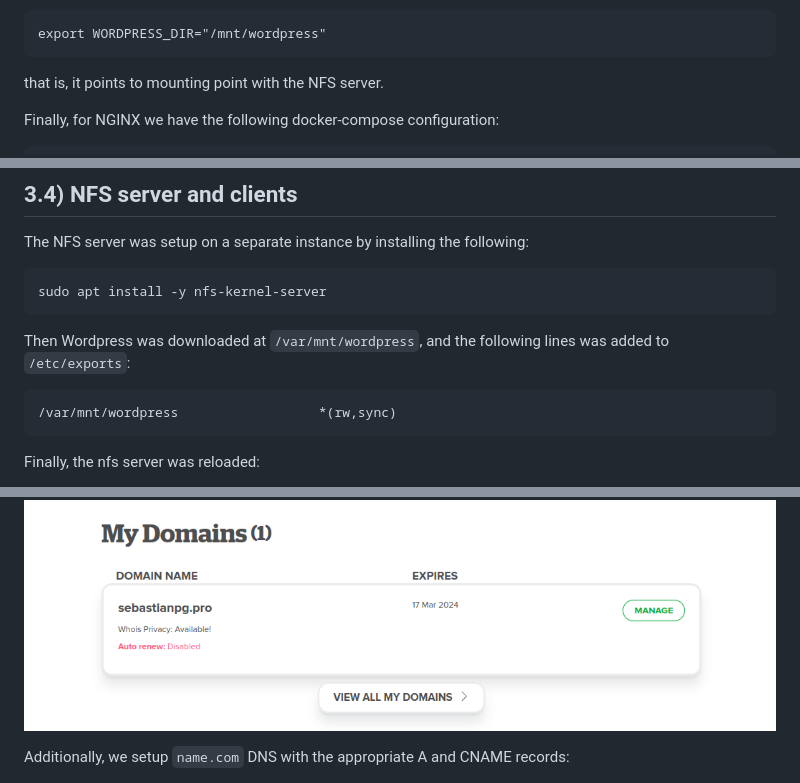
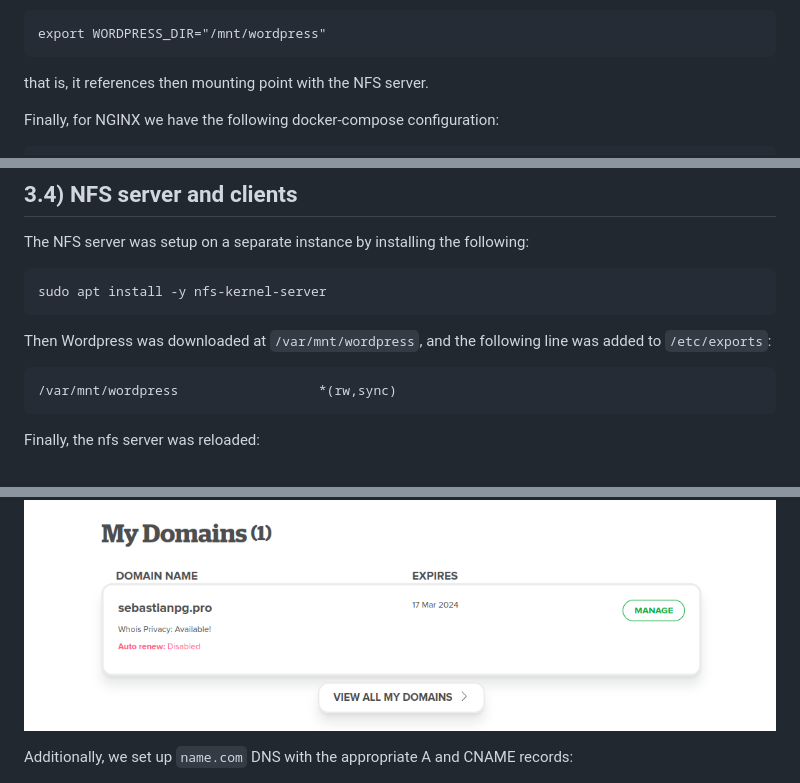
Before and after one commit to sebashack/spulido1-st0263, a Markdown page: challenge3/README.md, 3 parts joined by grey strips. Drawn GitHub-style.

````diff
--- a/challenge3/README.md
+++ b/challenge3/README.md
@@ -127,7 +127,7 @@ in the `service.sh` file is defined as:
 export WORDPRESS_DIR="/mnt/wordpress"
 ```
 
-that is, it points to mounting point with the NFS server.
+that is, it references then mounting point with the NFS server.
 
 Finally, for NGINX we have the following docker-compose configuration:
 
@@ -218,7 +218,7 @@ The NFS server was setup on a separate instance by installing the following:
 sudo apt install -y nfs-kernel-server
 ```
 
-Then Wordpress was downloaded at `/var/mnt/wordpress`, and the following lines was added to `/etc/exports`:
+Then Wordpress was downloaded at `/var/mnt/wordpress`, and the following line was added to `/etc/exports`:
 
 ```
 /var/mnt/wordpress                  *(rw,sync)
@@ -253,7 +253,7 @@ The domain `sebastianpg.pro` was obtained via `name.com`:
 
 ![domain.png](assets/domain.png)
 
-Additionally, we setup `name.com` DNS with the appropriate A and CNAME records:
+Additionally, we set up `name.com` DNS with the appropriate A and CNAME records:
 
 ![dns.png](assets/dns.png)
 
````
Also changed, not shown: other parts of challenge3/README.md (+12 -4 lines).
